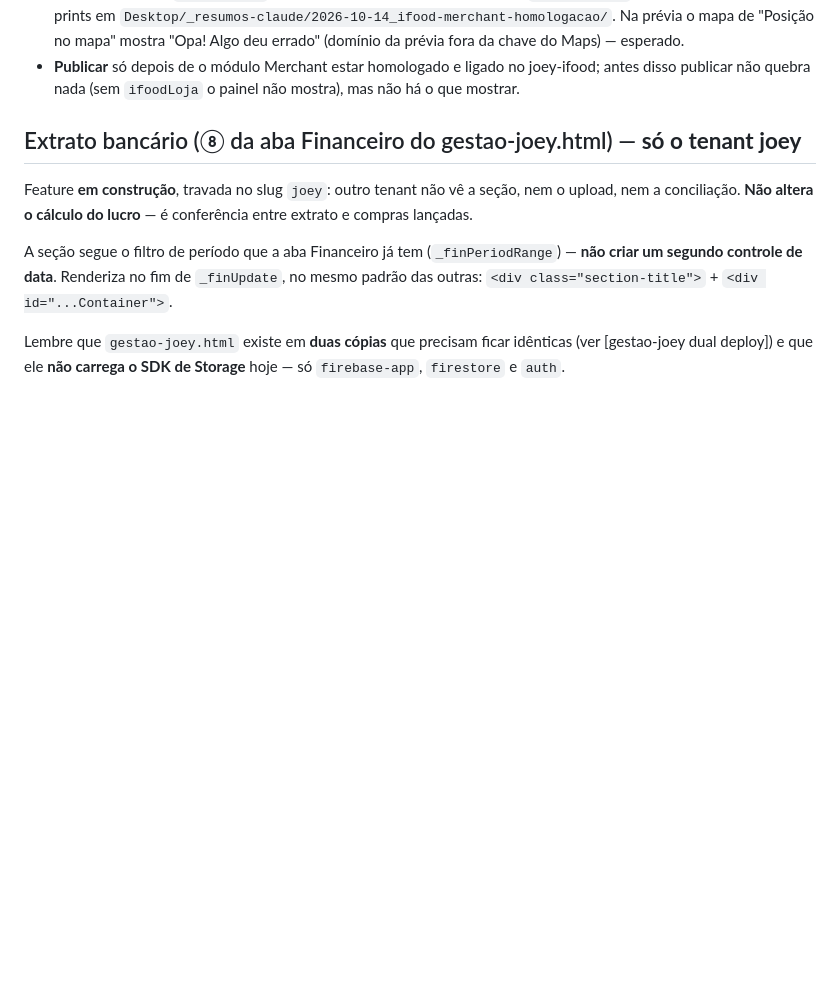
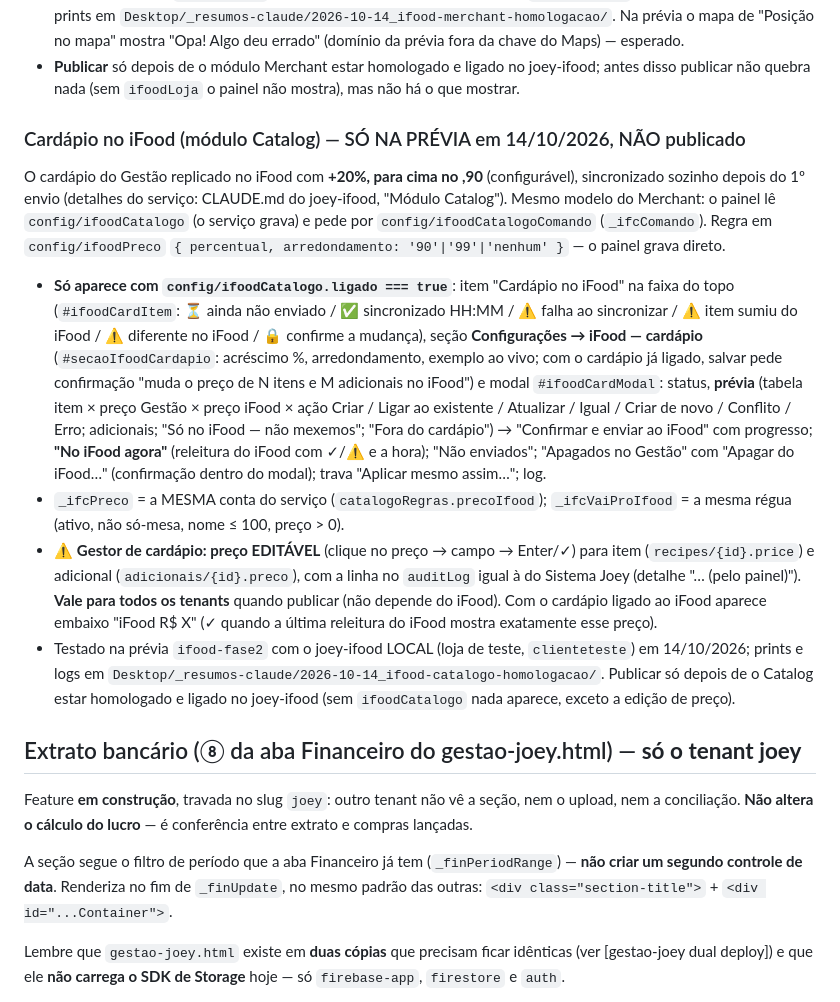
Before and after one commit to Fredjoey/gestaojoey-saas, a Markdown page: CLAUDE.md, the part around the change. Drawn GitHub-style; blank space fills up the shorter version.

Commit message:
CLAUDE.md: cardápio no iFood (módulo Catalog) no painel — só na prévia; preço editável no Gestor de cardápio
Co-Authored-By: Claude Opus 5.5 (1M context) <noreply@anthropic.com>

```diff
--- a/CLAUDE.md
+++ b/CLAUDE.md
@@ -133,6 +133,30 @@ comando em `config/ifoodComando` (`_iflComando`); o serviço executa e devolve o
   mostra "Opa! Algo deu errado" (domínio da prévia fora da chave do Maps) — esperado.
 - **Publicar** só depois de o módulo Merchant estar homologado e ligado no joey-ifood; antes disso publicar não
   quebra nada (sem `ifoodLoja` o painel não mostra), mas não há o que mostrar.
+
+### Cardápio no iFood (módulo Catalog) — SÓ NA PRÉVIA em 14/10/2026, NÃO publicado
+
+O cardápio do Gestão replicado no iFood com **+20%, para cima no ,90** (configurável), sincronizado sozinho depois do 1º
+envio (detalhes do serviço: CLAUDE.md do joey-ifood, "Módulo Catalog"). Mesmo modelo do Merchant: o painel lê
+`config/ifoodCatalogo` (o serviço grava) e pede por `config/ifoodCatalogoComando` (`_ifcComando`). Regra em
+`config/ifoodPreco` `{ percentual, arredondamento: '90'|'99'|'nenhum' }` — o painel grava direto.
+- **Só aparece com `config/ifoodCatalogo.ligado === true`**: item "Cardápio no iFood" na faixa do topo (`#ifoodCardItem`:
+  ⏳ ainda não enviado / ✅ sincronizado HH:MM / ⚠️ falha ao sincronizar / ⚠️ item sumiu do iFood / ⚠️ diferente no iFood /
+  🔒 confirme a mudança), seção **Configurações → iFood — cardápio** (`#secaoIfoodCardapio`: acréscimo %, arredondamento,
+  exemplo ao vivo; com o cardápio já ligado, salvar pede confirmação "muda o preço de N itens e M adicionais no iFood") e
+  modal `#ifoodCardModal`: status, **prévia** (tabela item × preço Gestão × preço iFood × ação Criar / Ligar ao existente /
+  Atualizar / Igual / Criar de novo / Conflito / Erro; adicionais; "Só no iFood — não mexemos"; "Fora do cardápio") →
+  "Confirmar e enviar ao iFood" com progresso; **"No iFood agora"** (releitura do iFood com ✓/⚠️ e a hora); "Não enviados";
+  "Apagados no Gestão" com "Apagar do iFood…" (confirmação dentro do modal); trava "Aplicar mesmo assim…"; log.
+- `_ifcPreco` = a MESMA conta do serviço (`catalogoRegras.precoIfood`); `_ifcVaiProIfood` = a mesma régua (ativo, não
+  só-mesa, nome ≤ 100, preço > 0).
+- ⚠️ **Gestor de cardápio: preço EDITÁVEL** (clique no preço → campo → Enter/✓) para item (`recipes/{id}.price`) e
+  adicional (`adicionais/{id}.preco`), com a linha no `auditLog` igual à do Sistema Joey (detalhe "… (pelo painel)").
+  **Vale para todos os tenants** quando publicar (não depende do iFood). Com o cardápio ligado ao iFood aparece embaixo
+  "iFood R$ X" (✓ quando a última releitura do iFood mostra exatamente esse preço).
+- Testado na prévia `ifood-fase2` com o joey-ifood LOCAL (loja de teste, `clienteteste`) em 14/10/2026; prints e logs em
+  `Desktop/_resumos-claude/2026-10-14_ifood-catalogo-homologacao/`. Publicar só depois de o Catalog estar homologado e
+  ligado no joey-ifood (sem `ifoodCatalogo` nada aparece, exceto a edição de preço).
 
 ## Extrato bancário (⑧ da aba Financeiro do gestao-joey.html) — **só o tenant joey**
 
```
